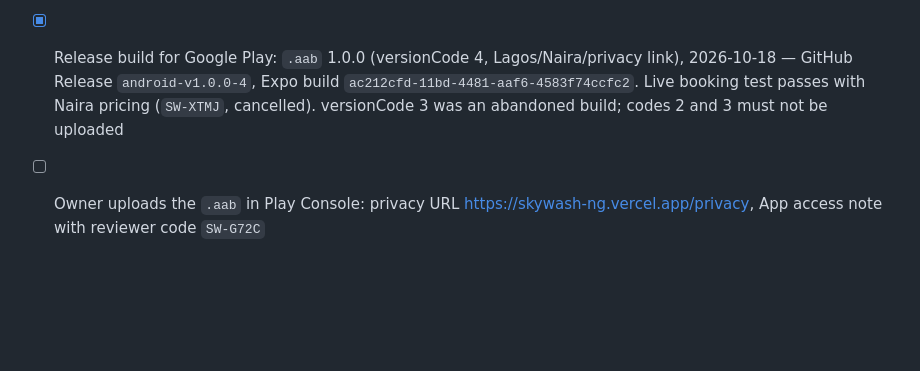
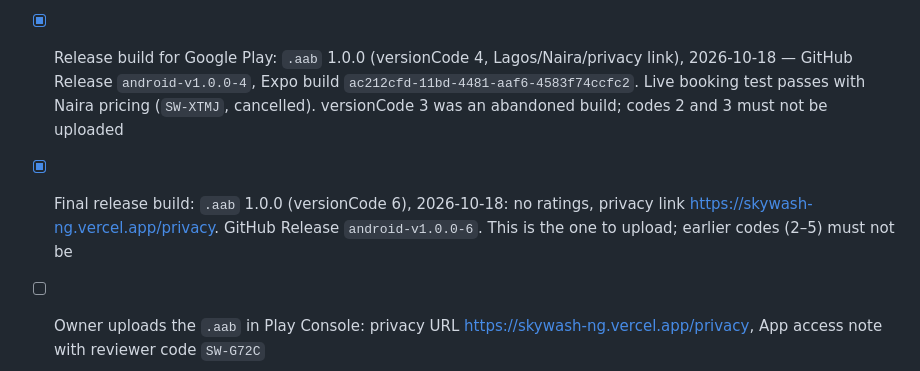
Before and after one commit to SJKings/Skywash-, a Markdown page: CLAUDE.md, the part around the change. Drawn GitHub-style; blank space fills up the shorter version.

Commit message:
Record the final release build (versionCode 6)
Co-Authored-By: Claude Opus 5.5 <noreply@anthropic.com>
Claude-Session: https://claude.ai/code/session_01QoHnrMAKWWVK83L39YQddh

```diff
--- a/CLAUDE.md
+++ b/CLAUDE.md
@@ -171,6 +171,7 @@ Admin auth = `skywash_admin` cookie (dashboard) **or** `Authorization: Bearer <A
 - [x] Privacy policy: public page on the website, https://skywash-ng.vercel.app/privacy (admin `/privacy` redirects there, for app 1.0.0 and old links), for business "Skywash", Lagos, Nigeria (Nigeria Data Protection Act 2023, cross-border transfer disclosure), contact skywashservice@gmail.com; linked from the bottom of the app's Home screen (`PRIVACY_POLICY_URL` in `src/lib/api.ts`). Keep it in sync if data collection changes (e.g. adding analytics or payments)
 - [x] Lagos localisation (owner asked us to make up realistic values): centers Skywash Lekki (`lekki`, Lekki Phase 1), Skywash Ikeja (`ikeja`, Ikeja GRA), Skywash Victoria Island (`victoria-island`), area names only, no street addresses, all open 8am–7pm; time slots 08:00–15:30 (last start leaves room for a 2.5 hr Full Detail before closing); prices in whole Naira: Exterior ₦5,000, Interior ₦7,000, Engine Bay ₦10,000, Full Detail ₦25,000, home fee ₦3,000, pickup fee ₦5,000. Distances removed. Format money with `formatNaira` (both catalogs). Payment: cash, card or bank transfer on completion
 - [x] Release build for Google Play: `.aab` 1.0.0 (versionCode 4, Lagos/Naira/privacy link), 2026-10-18 — GitHub Release `android-v1.0.0-4`, Expo build `ac212cfd-11bd-4481-aaf6-4583f74ccfc2`. Live booking test passes with Naira pricing (`SW-XTMJ`, cancelled). versionCode 3 was an abandoned build; codes 2 and 3 must not be uploaded
+- [x] Final release build: `.aab` 1.0.0 (versionCode 6), 2026-10-18: no ratings, privacy link https://skywash-ng.vercel.app/privacy. GitHub Release `android-v1.0.0-6`. This is the one to upload; earlier codes (2–5) must not be
 - [ ] Owner uploads the `.aab` in Play Console: privacy URL https://skywash-ng.vercel.app/privacy, App access note with reviewer code `SW-G72C`
 - [x] Website `apps/website` built from `Skywash Landing.dc.html` with real prices/centers/screens; privacy policy page copied there
 - [x] Website deployed (2026-10-18): Vercel project `skywash-website`, https://skywash-ng.vercel.app (`skywash-website.vercel.app` is taken by another account). Privacy policy moved there: admin `/privacy` redirects, `eas.json` sets `EXPO_PUBLIC_WEBSITE_URL`
```
